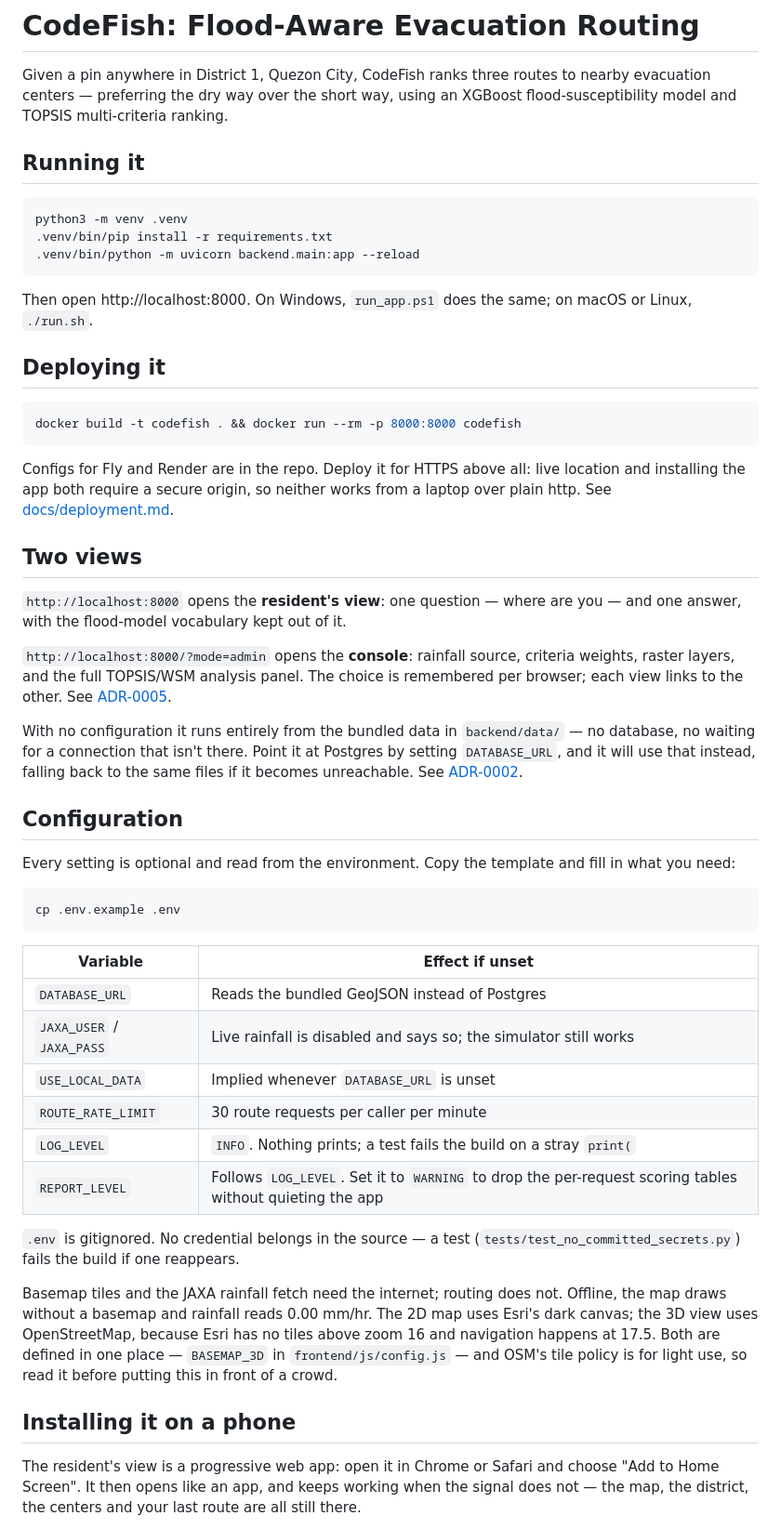
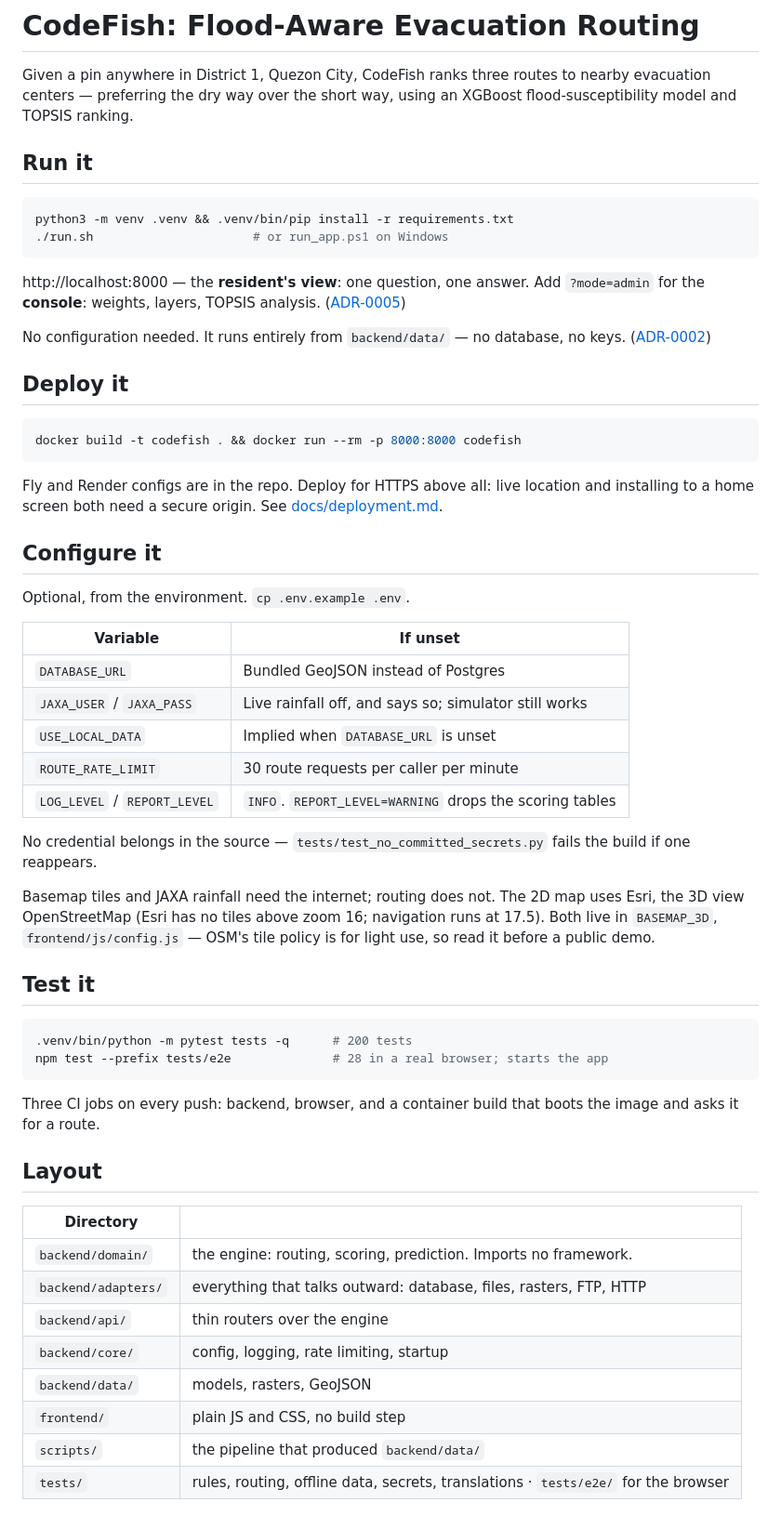
Before and after one commit to Hexzcz/CodeFish-Thesis, a Markdown page: README.md, the part around one of its changes. Shown at 93% size. Rendered like a GitHub page.

````diff
--- a/README.md
+++ b/README.md
@@ -2,77 +2,72 @@
 
 Given a pin anywhere in District 1, Quezon City, CodeFish ranks three routes to
 nearby evacuation centers — preferring the dry way over the short way, using an
-XGBoost flood-susceptibility model and TOPSIS multi-criteria ranking.
+XGBoost flood-susceptibility model and TOPSIS ranking.
 
-## Running it
+## Run it
 
 ```bash
-python3 -m venv .venv
-.venv/bin/pip install -r requirements.txt
-.venv/bin/python -m uvicorn backend.main:app --reload
+python3 -m venv .venv && .venv/bin/pip install -r requirements.txt
+./run.sh                      # or run_app.ps1 on Windows
 ```
 
-Then open http://localhost:8000. On Windows, `run_app.ps1` does the same;
-on macOS or Linux, `./run.sh`.
+http://localhost:8000 — the **resident's view**: one question, one answer.
+Add `?mode=admin` for the **console**: weights, layers, TOPSIS analysis.
+([ADR-0005](docs/decisions/0005-two-views.md))
 
-## Deploying it
+No configuration needed. It runs entirely from `backend/data/` — no database,
+no keys. ([ADR-0002](docs/decisions/0002-local-geojson-fallback.md))
+
+## Deploy it
 
 ```bash
 docker build -t codefish . && docker run --rm -p 8000:8000 codefish
 ```
 
-Configs for Fly and Render are in the repo. Deploy it for HTTPS above all:
-live location and installing the app both require a secure origin, so neither
-works from a laptop over plain http. See [docs/deployment.md](docs/deployment.md).
+Fly and Render configs are in the repo. Deploy for HTTPS above all: live
+location and installing to a home screen both need a secure origin.
+See [docs/deployment.md](docs/deployment.md).
 
-## Two views
+## Configure it
 
-`http://localhost:8000` opens the **resident's view**: one question — where are
-you — and one answer, with the flood-model vocabulary kept out of it.
+Optional, from the environment. `cp .env.example .env`.
 
-`http://localhost:8000/?mode=admin` opens the **console**: rainfall source,
-criteria weights, raster layers, and the full TOPSIS/WSM analysis panel. The
-choice is remembered per browser; each view links to the other. See
-[ADR-0005](docs/decisions/0005-two-views.md).
+| Variable | If unset |
+|---|---|
+| `DATABASE_URL` | Bundled GeoJSON instead of Postgres |
+| `JAXA_USER` / `JAXA_PASS` | Live rainfall off, and says so; simulator still works |
+| `USE_LOCAL_DATA` | Implied when `DATABASE_URL` is unset |
+| `ROUTE_RATE_LIMIT` | 30 route requests per caller per minute |
+| `LOG_LEVEL` / `REPORT_LEVEL` | `INFO`. `REPORT_LEVEL=WARNING` drops the scoring tables |
 
-With no configuration it runs entirely from the bundled data in
-`backend/data/` — no database, no waiting for a connection that isn't there.
-Point it at Postgres by setting `DATABASE_URL`, and it will use that instead,
-falling back to the same files if it becomes unreachable. See
-[ADR-0002](docs/decisions/0002-local-geojson-fallback.md).
+No credential belongs in the source — `tests/test_no_committed_secrets.py`
+fails the build if one reappears.
 
-## Configuration
+Basemap tiles and JAXA rainfall need the internet; routing does not. The 2D map
+uses Esri, the 3D view OpenStreetMap (Esri has no tiles above zoom 16;
+navigation runs at 17.5). Both live in `BASEMAP_3D`, `frontend/js/config.js` —
+OSM's tile policy is for light use, so read it before a public demo.
 
-Every setting is optional and read from the environment. Copy the template and
-fill in what you need:
+## Test it
 
 ```bash
-cp .env.example .env
+.venv/bin/python -m pytest tests -q      # 200 tests
+npm test --prefix tests/e2e              # 28 in a real browser; starts the app
 ```
 
-| Variable | Effect if unset |
+Three CI jobs on every push: backend, browser, and a container build that boots
+the image and asks it for a route.
+
+## Layout
+
+| Directory | |
 |---|---|
-| `DATABASE_URL` | Reads the bundled GeoJSON instead of Postgres |
-| `JAXA_USER` / `JAXA_PASS` | Live rainfall is disabled and says so; the simulator still works |
-| `USE_LOCAL_DATA` | Implied whenever `DATABASE_URL` is unset |
-| `ROUTE_RATE_LIMIT` | 30 route requests per caller per minute |
-| `LOG_LEVEL` | `INFO`. Nothing prints; a test fails the build on a stray `print(` |
-| `REPORT_LEVEL` | Follows `LOG_LEVEL`. Set it to `WARNING` to drop the per-request scoring tables without quieting the app |
+| `backend/domain/` | the engine: routing, scoring, prediction. Imports no framework. |
+| `backend/adapters/` | everything that talks outward: database, files, rasters, FTP, HTTP |
+| `backend/api/` | thin routers over the engine |
+| `backend/core/` | config, logging, rate limiting, startup |
+| `backend/data/` | models, rasters, GeoJSON |
+| `frontend/` | plain JS and CSS, no build step |
+| `scripts/` | the pipeline that produced `backend/data/` |
+| `tests/` | rules, routing, offline data, secrets, translations · `tests/e2e/` for the browser |
 
-`.env` is gitignored. No credential belongs in the source — a test
-(`tests/test_no_committed_secrets.py`) fails the build if one reappears.
-
-Basemap tiles and the JAXA rainfall fetch need the internet; routing does not.
-Offline, the map draws without a basemap and rainfall reads 0.00 mm/hr. The 2D
-map uses Esri's dark canvas; the 3D view uses OpenStreetMap, because Esri has
-no tiles above zoom 16 and navigation happens at 17.5. Both are defined in one
-place — `BASEMAP_3D` in `frontend/js/config.js` — and OSM's tile policy is for
-light use, so read it before putting this in front of a crowd.
-
-## Installing it on a phone
-
-The resident's view is a progressive web app: open it in Chrome or Safari and
-choose "Add to Home Screen". It then opens like an app, and keeps working when
-the signal does not — the map, the district, the centers and your last route
-are all still there.
-
````
Also changed, not shown: other parts of README.md (+18 -72 lines).
